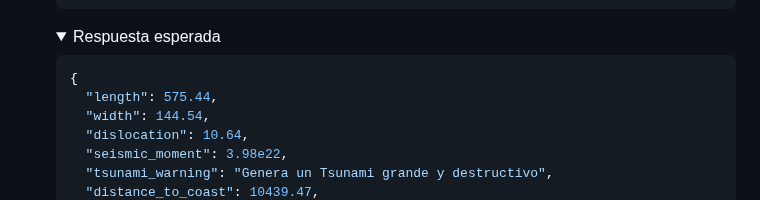
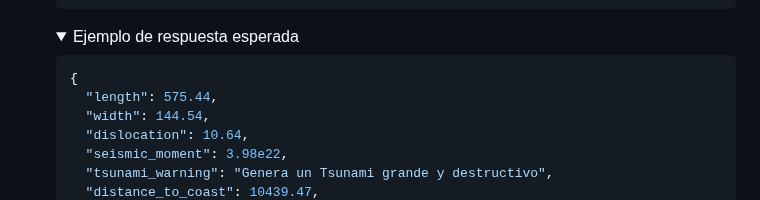
Before and after one commit to totallynotdavid/picv-2025, a Markdown page: README.md, the part around the change. Rendered like a GitHub page; folded sections open.

Commit message:
docs: update README to clarify expected response example

````diff
--- a/README.md
+++ b/README.md
@@ -286,7 +286,7 @@ El proceso inicia cuando el usuario envía datos sísmicos desde la [interfaz we
    </details>
 
    <details>
-   <summary>Respuesta esperada</summary>
+   <summary>Ejemplo de respuesta esperada</summary>
 
    ```json
    {
````
